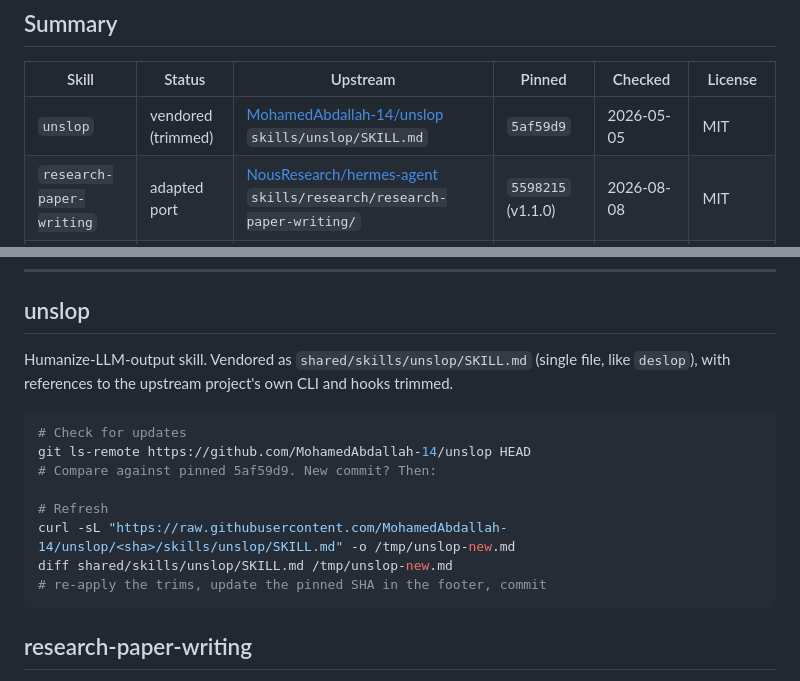
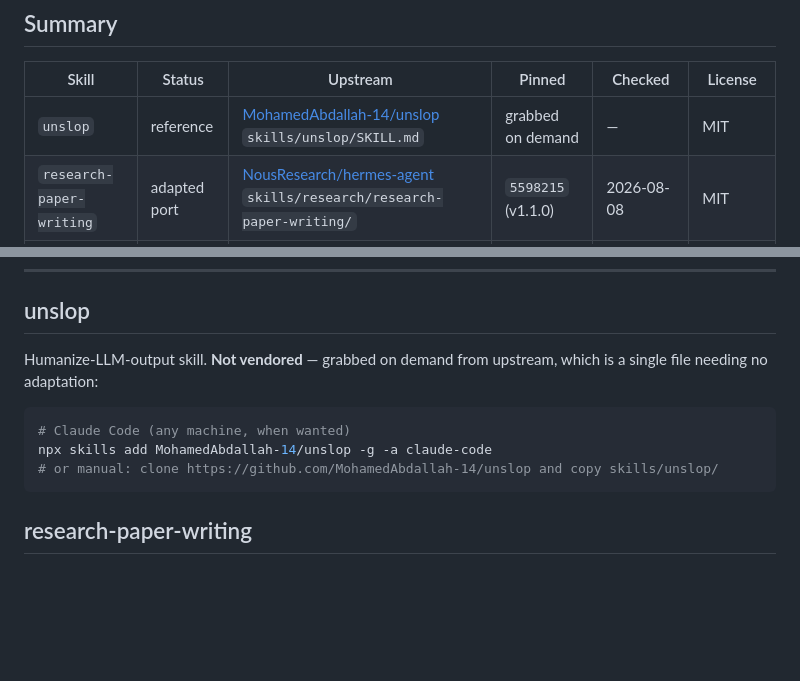
Before and after one commit to AdrianTJ/harness-configs, a Markdown page: SOURCES.md, 2 parts joined by grey strips. GitHub-like rendering; blank space fills up the shorter version.

Commit message:
Un-vendor unslop, track it as a grab-on-demand reference
The skill is a single file needing no adaptation, so copying it into this
repo buys nothing over installing from upstream directly. Remove
shared/skills/unslop/ and demote the ledger entry to reference status with
the one-line install command for when it is wanted.

````diff
--- a/SOURCES.md
+++ b/SOURCES.md
@@ -21,7 +21,7 @@ revision.
 
 | Skill | Status | Upstream | Pinned | Checked | License |
 |---|---|---|---|---|---|
-| `unslop` | vendored (trimmed) | [MohamedAbdallah-14/unslop](https://github.com/MohamedAbdallah-14/unslop) `skills/unslop/SKILL.md` | `5af59d9` | 2026-05-05 | MIT |
+| `unslop` | reference | [MohamedAbdallah-14/unslop](https://github.com/MohamedAbdallah-14/unslop) `skills/unslop/SKILL.md` | grabbed on demand | — | MIT |
 | `research-paper-writing` | adapted port | [NousResearch/hermes-agent](https://github.com/NousResearch/hermes-agent) `skills/research/research-paper-writing/` | `5598215` (v1.1.0) | 2026-08-08 | MIT |
 | `deslop` | adapted | [rohitg00/pro-workflow](https://github.com/rohitg00/pro-workflow) `deslop`; [tmdgusya/engineering-discipline](https://github.com/tmdgusya/engineering-discipline) `clean-ai-slop` | `7f7209d`, `137dead` | 2026-07-18, 2026-07-03 | none declared |
 | `ponytail` | reference | npm [`@dietrichgebert/ponytail`](https://www.npmjs.com/package/@dietrichgebert/ponytail) (GitHub: [DietrichGebert/ponytail](https://github.com/DietrichGebert/ponytail)) | `4.9.0` | — | MIT |
@@ -35,19 +35,13 @@ Claude Code.
 
 ## unslop
 
-Humanize-LLM-output skill. Vendored as
-`shared/skills/unslop/SKILL.md` (single file, like `deslop`), with references
-to the upstream project's own CLI and hooks trimmed.
+Humanize-LLM-output skill. **Not vendored** — grabbed on demand from upstream,
+which is a single file needing no adaptation:
 
 ```sh
-# Check for updates
-git ls-remote https://github.com/MohamedAbdallah-14/unslop HEAD
-# Compare against pinned 5af59d9. New commit? Then:
-
-# Refresh
-curl -sL "https://raw.githubusercontent.com/MohamedAbdallah-14/unslop/<sha>/skills/unslop/SKILL.md" -o /tmp/unslop-new.md
-diff shared/skills/unslop/SKILL.md /tmp/unslop-new.md
-# re-apply the trims, update the pinned SHA in the footer, commit
+# Claude Code (any machine, when wanted)
+npx skills add MohamedAbdallah-14/unslop -g -a claude-code
+# or manual: clone https://github.com/MohamedAbdallah-14/unslop and copy skills/unslop/
 ```
 
 ## research-paper-writing
````
Also changed, not shown: 1 other file.
